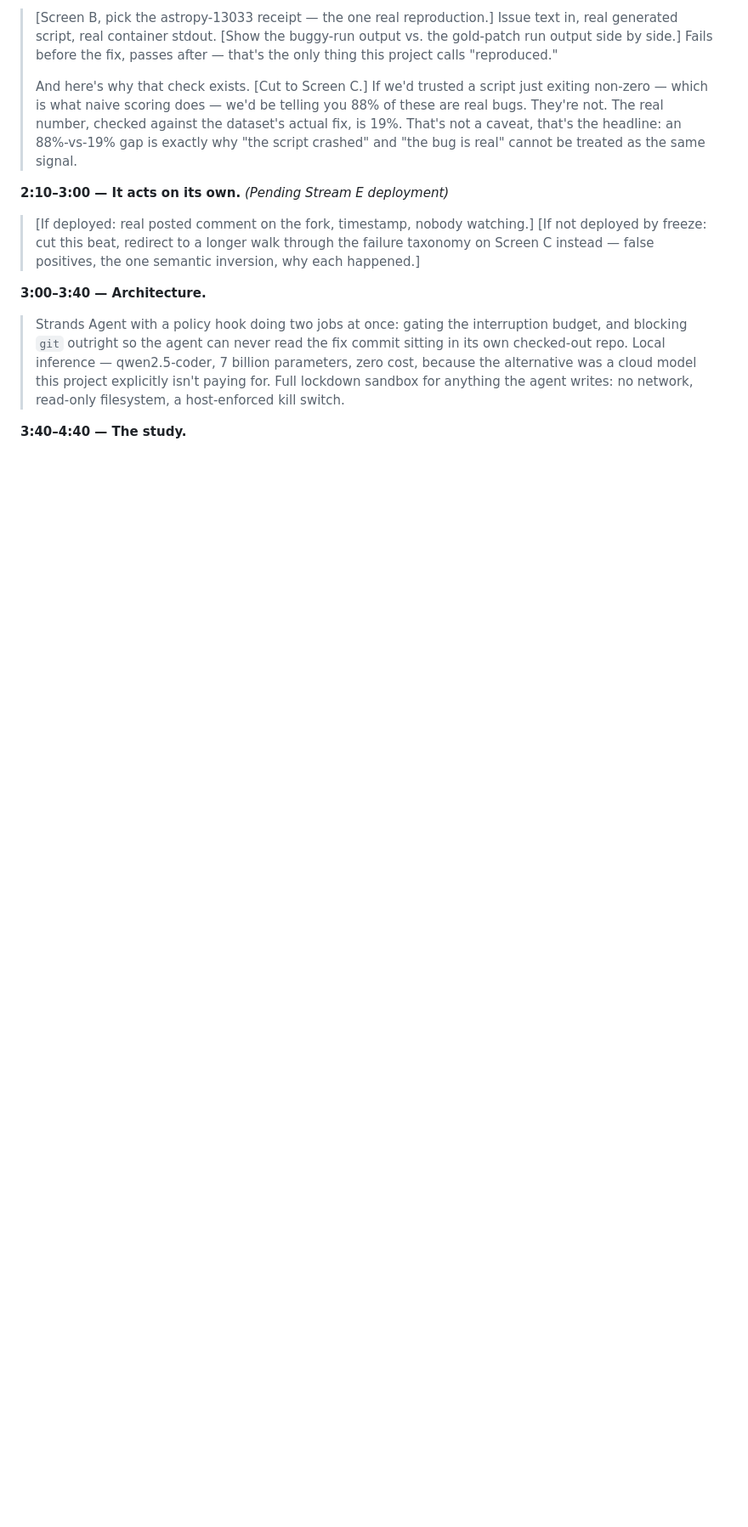
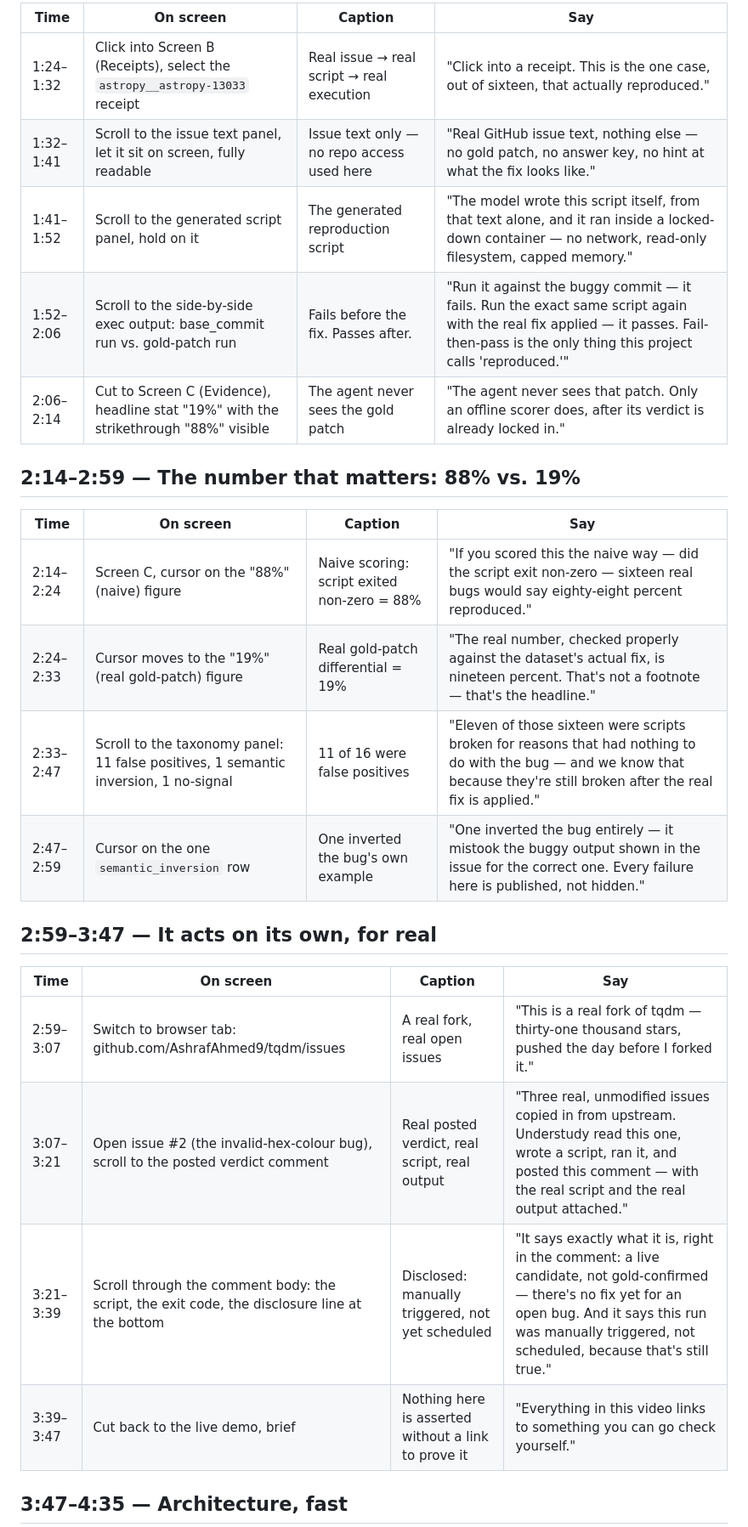
Before and after one commit to AshrafAhmed9/understudy-agents-for-humans, a Markdown page: VIDEO_SCRIPT.md, the part around one of its changes. Shown at 85% size. Rendered like a GitHub page; blank space fills up the shorter version.

```diff
--- a/VIDEO_SCRIPT.md
+++ b/VIDEO_SCRIPT.md
@@ -35,29 +49,29 @@ time to the evidence section, which has the strongest real numbers in the projec
 
-> [Screen B, pick the astropy-13033 receipt — the one real reproduction.] Issue text in,
-> real generated script, real container stdout. [Show the buggy-run output vs. the
-> gold-patch run output side by side.] Fails before the fix, passes after — that's the only
-> thing this project calls "reproduced."
->
-> And here's why that check exists. [Cut to Screen C.] If we'd trusted a script just exiting
-> non-zero — which is what naive scoring does — we'd be telling you 88% of these are real
-> bugs. They're not. The real number, checked against the dataset's actual fix, is 19%.
-> That's not a caveat, that's the headline: an 88%-vs-19% gap is exactly why "the script
-> crashed" and "the bug is real" cannot be treated as the same signal.
+| Time | On screen | Caption | Say |
+|---|---|---|---|
+| 1:24–1:32 | Click into Screen B (Receipts), select the `astropy__astropy-13033` receipt | Real issue → real script → real execution | "Click into a receipt. This is the one case, out of sixteen, that actually reproduced." |
+| 1:32–1:41 | Scroll to the issue text panel, let it sit on screen, fully readable | Issue text only — no repo access used here | "Real GitHub issue text, nothing else — no gold patch, no answer key, no hint at what the fix looks like." |
+| 1:41–1:52 | Scroll to the generated script panel, hold on it | The generated reproduction script | "The model wrote this script itself, from that text alone, and it ran inside a locked-down container — no network, read-only filesystem, capped memory." |
+| 1:52–2:06 | Scroll to the side-by-side exec output: base_commit run vs. gold-patch run | Fails before the fix. Passes after. | "Run it against the buggy commit — it fails. Run the exact same script again with the real fix applied — it passes. Fail-then-pass is the only thing this project calls 'reproduced.'" |
+| 2:06–2:14 | Cut to Screen C (Evidence), headline stat "19%" with the strikethrough "88%" visible | The agent never sees the gold patch | "The agent never sees that patch. Only an offline scorer does, after its verdict is already locked in." |
 
-**2:10–3:00 — It acts on its own.** *(Pending Stream E deployment)*
+## 2:14–2:59 — The number that matters: 88% vs. 19%
 
-> [If deployed: real posted comment on the fork, timestamp, nobody watching.] [If not
-> deployed by freeze: cut this beat, redirect to a longer walk through the failure taxonomy
-> on Screen C instead — false positives, the one semantic inversion, why each happened.]
+| Time | On screen | Caption | Say |
+|---|---|---|---|
+| 2:14–2:24 | Screen C, cursor on the "88%" (naive) figure | Naive scoring: script exited non-zero = 88% | "If you scored this the naive way — did the script exit non-zero — sixteen real bugs would say eighty-eight percent reproduced." |
+| 2:24–2:33 | Cursor moves to the "19%" (real gold-patch) figure | Real gold-patch differential = 19% | "The real number, checked properly against the dataset's actual fix, is nineteen percent. That's not a footnote — that's the headline." |
+| 2:33–2:47 | Scroll to the taxonomy panel: 11 false positives, 1 semantic inversion, 1 no-signal | 11 of 16 were false positives | "Eleven of those sixteen were scripts broken for reasons that had nothing to do with the bug — and we know that because they're still broken after the real fix is applied." |
+| 2:47–2:59 | Cursor on the one `semantic_inversion` row | One inverted the bug's own example | "One inverted the bug entirely — it mistook the buggy output shown in the issue for the correct one. Every failure here is published, not hidden." |
 
-**3:00–3:40 — Architecture.**
+## 2:59–3:47 — It acts on its own, for real
 
-> Strands Agent with a policy hook doing two jobs at once: gating the interruption budget,
-> and blocking `git` outright so the agent can never read the fix commit sitting in its own
-> checked-out repo. Local inference — qwen2.5-coder, 7 billion parameters, zero cost, because
-> the alternative was a cloud model this project explicitly isn't paying for. Full lockdown
-> sandbox for anything the agent writes: no network, read-only filesystem, a host-enforced
-> kill switch.
+| Time | On screen | Caption | Say |
+|---|---|---|---|
+| 2:59–3:07 | Switch to browser tab: github.com/AshrafAhmed9/tqdm/issues | A real fork, real open issues | "This is a real fork of tqdm — thirty-one thousand stars, pushed the day before I forked it." |
+| 3:07–3:21 | Open issue #2 (the invalid-hex-colour bug), scroll to the posted verdict comment | Real posted verdict, real script, real output | "Three real, unmodified issues copied in from upstream. Understudy read this one, wrote a script, ran it, and posted this comment — with the real script and the real output attached." |
+| 3:21–3:39 | Scroll through the comment body: the script, the exit code, the disclosure line at the bottom | Disclosed: manually triggered, not yet scheduled | "It says exactly what it is, right in the comment: a live candidate, not gold-confirmed — there's no fix yet for an open bug. And it says this run was manually triggered, not scheduled, because that's still true." |
+| 3:39–3:47 | Cut back to the live demo, brief | Nothing here is asserted without a link to prove it | "Everything in this video links to something you can go check yourself." |
 
-**3:40–4:40 — The study.**
+## 3:47–4:35 — Architecture, fast
 
```
Also changed, not shown: other parts of VIDEO_SCRIPT.md (+62 -37 lines).
